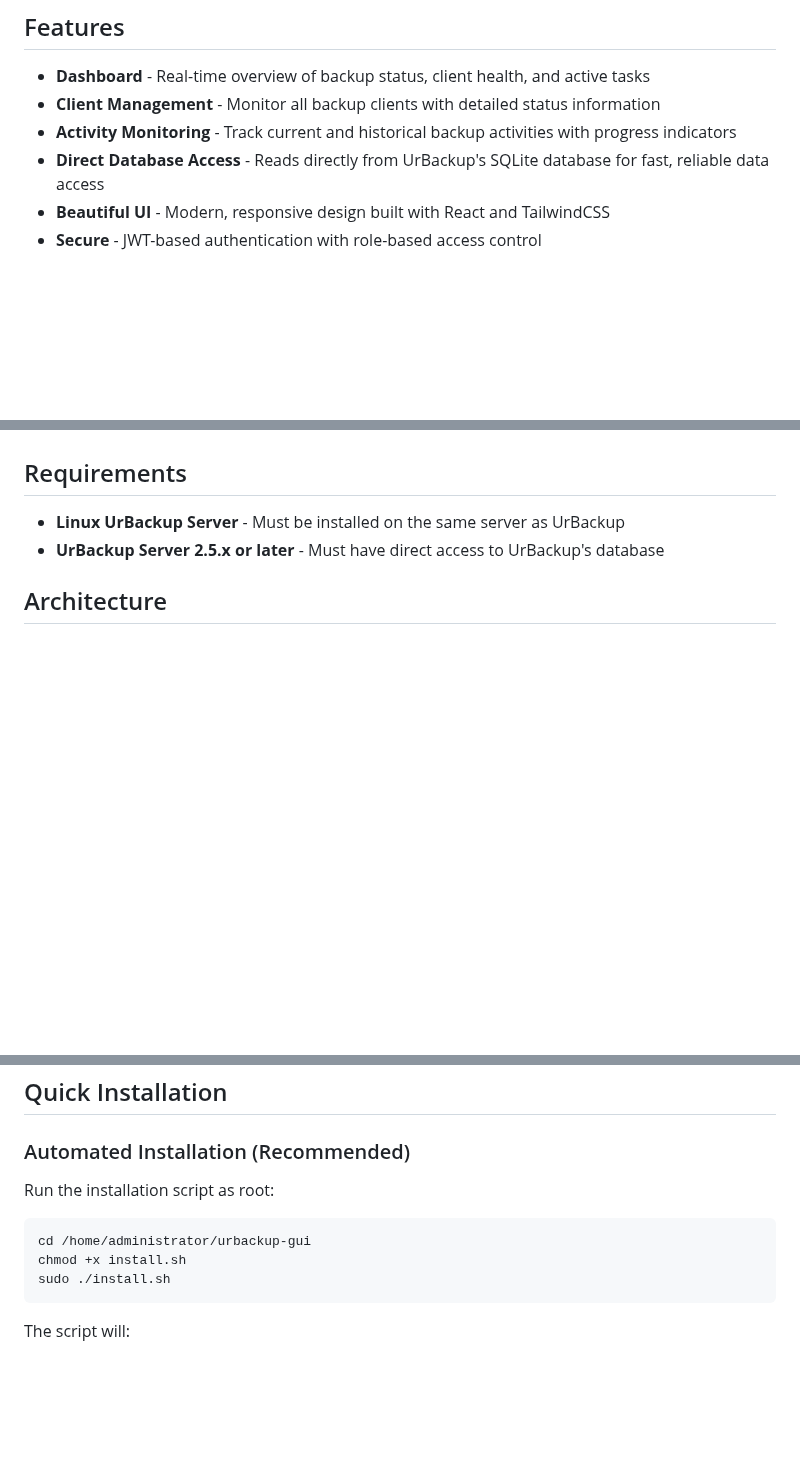
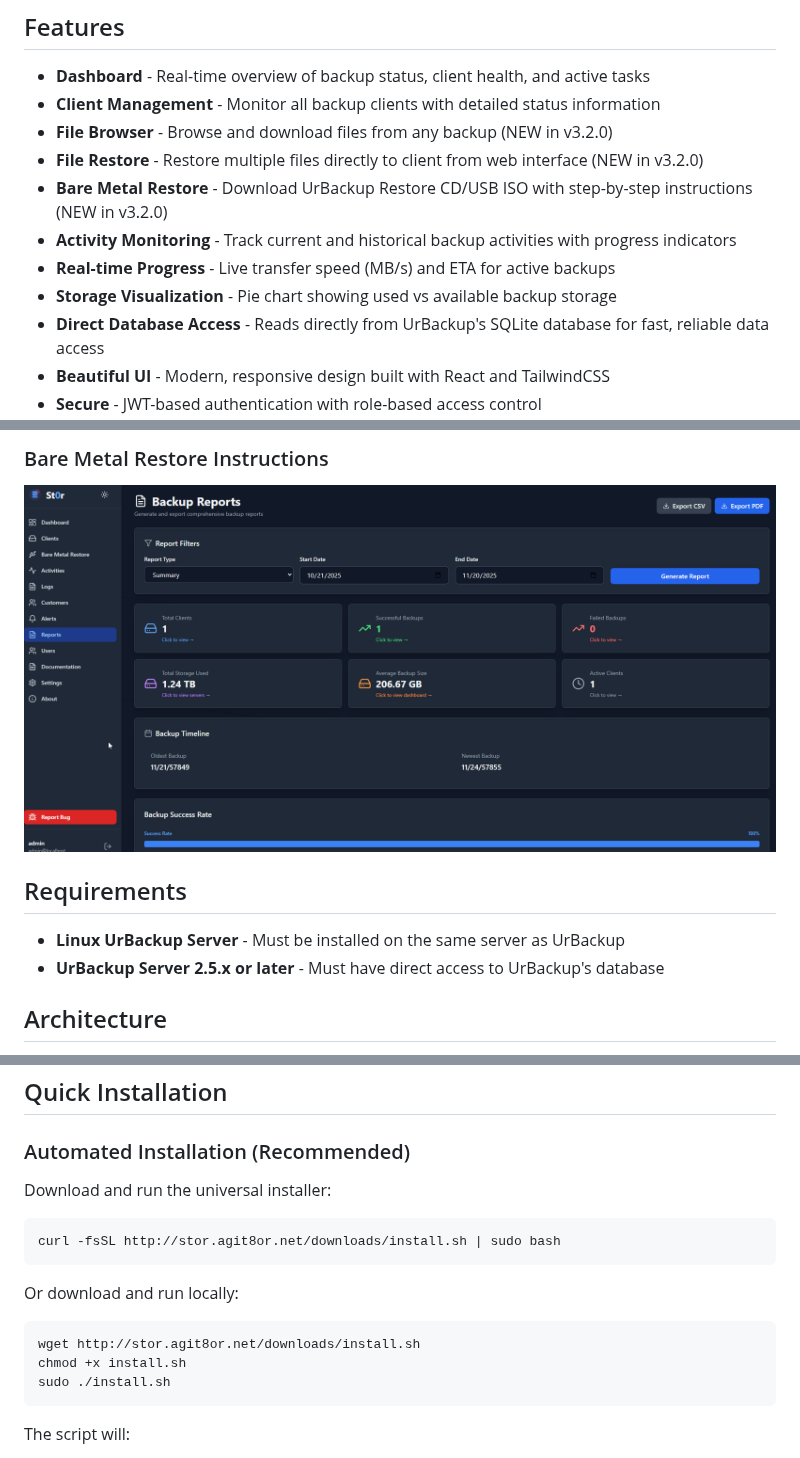
Before and after one commit to agit8or1/St0r, a Markdown page: README.md, 3 parts joined by grey strips. GitHub-like rendering; pictures changed too: screenshots/05-bare-metal-restore.png (added); blank space fills up the shorter version.

Commit message:
Update to v3.2.0 - Major features release
Changes:
- Fixed installer UrBackup download (now uses PPA)
- Updated to version 3.2.0
- Added v3.2.0 features to installer
- Added screenshots to repository
- Updated README with new features and screenshots

Features in v3.2.0:
- File Browser for browsing and downloading files from backups
- File Restore functionality
- Bare Metal Restore page with ISO downloads
- Fixed backup history showing 0 backups
- Fixed file browsing and security issues

Created by Luna the Dog

Co-Authored-By: Luna the Dog <luna@stor.agit8or.net>

````diff
--- a/README.md
+++ b/README.md
@@ -8,7 +8,12 @@ A modern, feature-rich web interface for managing and monitoring UrBackup server
 
 - **Dashboard** - Real-time overview of backup status, client health, and active tasks
 - **Client Management** - Monitor all backup clients with detailed status information
+- **File Browser** - Browse and download files from any backup (NEW in v3.2.0)
+- **File Restore** - Restore multiple files directly to client from web interface (NEW in v3.2.0)
+- **Bare Metal Restore** - Download UrBackup Restore CD/USB ISO with step-by-step instructions (NEW in v3.2.0)
 - **Activity Monitoring** - Track current and historical backup activities with progress indicators
+- **Real-time Progress** - Live transfer speed (MB/s) and ETA for active backups
+- **Storage Visualization** - Pie chart showing used vs available backup storage
 - **Direct Database Access** - Reads directly from UrBackup's SQLite database for fast, reliable data access
 - **Beautiful UI** - Modern, responsive design built with React and TailwindCSS
 - **Secure** - JWT-based authentication with role-based access control
@@ -15,3 +35,5 @@ A modern, feature-rich web interface for managing and monitoring UrBackup server
+### Bare Metal Restore Instructions
+![Bare Metal Restore](screenshots/05-bare-metal-restore.png)
 
 ## Requirements
 
@@ -29,10 +51,16 @@ A modern, feature-rich web interface for managing and monitoring UrBackup server
 
 ### Automated Installation (Recommended)
 
-Run the installation script as root:
+Download and run the universal installer:
 
 ```bash
-cd /home/administrator/urbackup-gui
+curl -fsSL http://stor.agit8or.net/downloads/install.sh | sudo bash
+```
+
+Or download and run locally:
+
+```bash
+wget http://stor.agit8or.net/downloads/install.sh
 chmod +x install.sh
 sudo ./install.sh
 ```
````
Also changed, not shown: other parts of README.md (+15 -0 lines), screenshots/01-dashboard.png (added), screenshots/02-clients.png (added), screenshots/03-client-detail.png (added), screenshots/04-file-browser.png (added), 1 other file.
